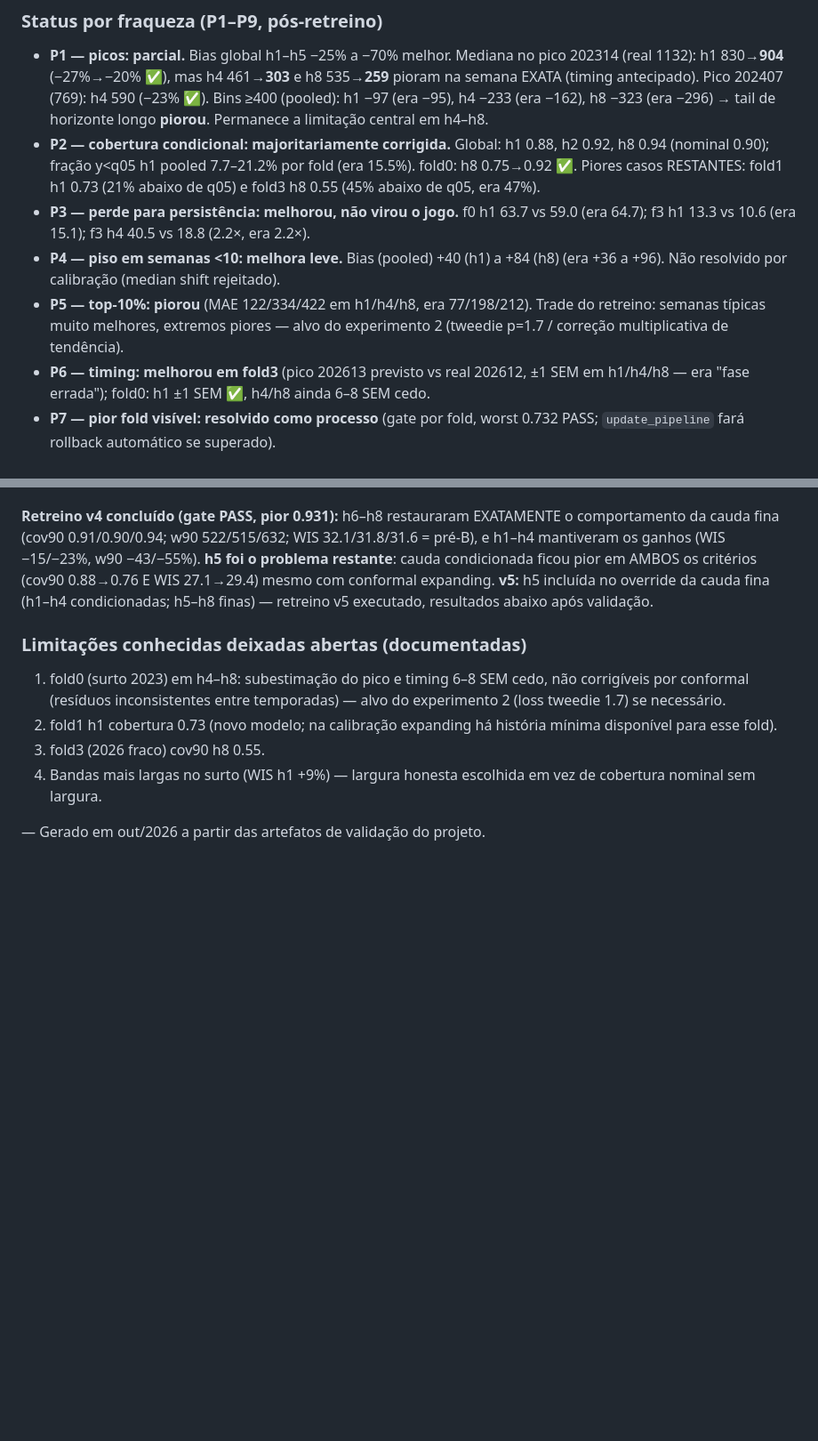
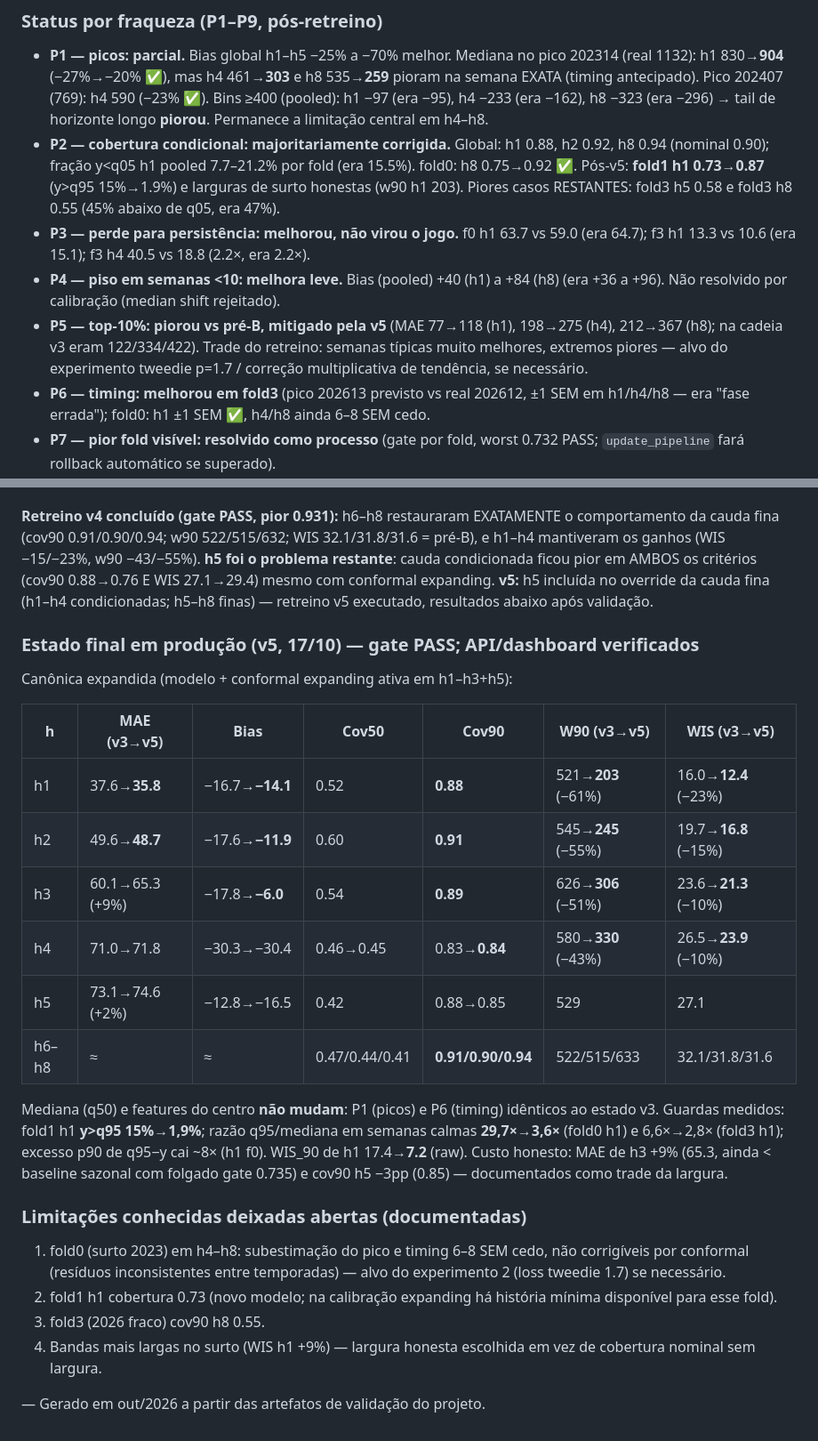
Before and after one commit to heitroer/episense-prod, a Markdown page: docs/relatorio_avaliacao_modelo_2026-10.md, 2 parts joined by grey strips. Shown at 89% size. GitHub-like rendering; blank space fills up the shorter version.

Commit message:
Estado final v5 em produção: w90 -43/-61% em h1-h4, cov90 mantida
- Retreino v5 (h1-h4 condicionadas + h5-h8 finas): gate PASS (pior 0.931)
- Canônica expandida registada no relatório (tabela v3->v5)
- Guardas: fold1 h1 y>q95 15%->1.9%; q95/med calm 29.7x->3.6x; WIS_90 h1
  17.4->7.2; trade: MAE h3 +9% (gate folgado), cov90 h5 -3pp
- Mediana/timing/picos inalterados (P1/P6 atribuição limpa)
- API restart; /metrics + /api/metrics + /predict verificados
- Scoreboard P2/P5 atualizados com estado v5

```diff
--- a/docs/relatorio_avaliacao_modelo_2026-10.md
+++ b/docs/relatorio_avaliacao_modelo_2026-10.md
@@ -196,15 +196,17 @@ calibração de h4 foi ambígua e ficou de fora — ver decisão abaixo).
   tail de horizonte longo **piorou**. Permanece a limitação central em h4–h8.
 - **P2 — cobertura condicional: majoritariamente corrigida.** Global: h1 0.88,
   h2 0.92, h8 0.94 (nominal 0.90); fração y<q05 h1 pooled 7.7–21.2% por fold
-  (era 15.5%). fold0: h8 0.75→0.92 ✅. Piores casos RESTANTES: fold1 h1 0.73
-  (21% abaixo de q05) e fold3 h8 0.55 (45% abaixo de q05, era 47%).
+  (era 15.5%). fold0: h8 0.75→0.92 ✅. Pós-v5: **fold1 h1 0.73→0.87** (y>q95
+  15%→1.9%) e larguras de surto honestas (w90 h1 203). Piores casos RESTANTES:
+  fold3 h5 0.58 e fold3 h8 0.55 (45% abaixo de q05, era 47%).
 - **P3 — perde para persistência: melhorou, não virou o jogo.** f0 h1 63.7 vs 59.0
   (era 64.7); f3 h1 13.3 vs 10.6 (era 15.1); f3 h4 40.5 vs 18.8 (2.2×, era 2.2×).
 - **P4 — piso em semanas <10: melhora leve.** Bias (pooled) +40 (h1) a +84 (h8)
   (era +36 a +96). Não resolvido por calibração (median shift rejeitado).
-- **P5 — top-10%: piorou** (MAE 122/334/422 em h1/h4/h8, era 77/198/212).
-  Trade do retreino: semanas típicas muito melhores, extremos piores — alvo do
-  experimento 2 (tweedie p=1.7 / correção multiplicativa de tendência).
+- **P5 — top-10%: piorou vs pré-B, mitigado pela v5** (MAE 77→118 (h1), 198→275
+  (h4), 212→367 (h8); na cadeia v3 eram 122/334/422). Trade do retreino:
+  semanas típicas muito melhores, extremos piores — alvo do experimento
+  tweedie p=1.7 / correção multiplicativa de tendência, se necessário.
 - **P6 — timing: melhorou em fold3** (pico 202613 previsto vs real 202612, ±1 SEM em
   h1/h4/h8 — era "fase errada"); fold0: h1 ±1 SEM ✅, h4/h8 ainda 6–8 SEM cedo.
 - **P7 — pior fold visível: resolvido como processo** (gate por fold, worst 0.732
@@ -276,6 +278,26 @@ AMBOS os critérios (cov90 0.88→0.76 E WIS 27.1→29.4) mesmo com conformal
 expanding. **v5:** h5 incluída no override da cauda fina (h1–h4 condicionadas;
 h5–h8 finas) — retreino v5 executado, resultados abaixo após validação.
 
+### Estado final em produção (v5, 17/10) — gate PASS; API/dashboard verificados
+
+Canônica expandida (modelo + conformal expanding ativa em h1–h3+h5):
+
+| h | MAE (v3→**v5**) | Bias | Cov50 | Cov90 | W90 (v3→**v5**) | WIS (v3→**v5**) |
+|---|---|---|---|---|---|---|
+| h1 | 37.6→**35.8** | −16.7→**−14.1** | 0.52 | **0.88** | 521→**203** (−61%) | 16.0→**12.4** (−23%) |
+| h2 | 49.6→**48.7** | −17.6→**−11.9** | 0.60 | **0.91** | 545→**245** (−55%) | 19.7→**16.8** (−15%) |
+| h3 | 60.1→65.3 (+9%) | −17.8→**−6.0** | 0.54 | **0.89** | 626→**306** (−51%) | 23.6→**21.3** (−10%) |
+| h4 | 71.0→71.8 | −30.3→−30.4 | 0.46→0.45 | 0.83→**0.84** | 580→**330** (−43%) | 26.5→**23.9** (−10%) |
+| h5 | 73.1→74.6 (+2%) | −12.8→−16.5 | 0.42 | 0.88→0.85 | 529 | 27.1 |
+| h6–h8 | ≈ | ≈ | 0.47/0.44/0.41 | **0.91/0.90/0.94** | 522/515/633 | 32.1/31.8/31.6 |
+
+Mediana (q50) e features do centro **não mudam**: P1 (picos) e P6 (timing)
+idênticos ao estado v3. Guardas medidos: fold1 h1 **y>q95 15%→1,9%**;
+razão q95/mediana em semanas calmas **29,7×→3,6×** (fold0 h1) e 6,6×→2,8×
+(fold3 h1); excesso p90 de q95−y cai ~8× (h1 f0). WIS_90 de h1 17.4→**7.2**
+(raw). Custo honesto: MAE de h3 +9% (65.3, ainda < baseline sazonal com folgado
+gate 0.735) e cov90 h5 −3pp (0.85) — documentados como trade da largura.
+
 ### Limitações conhecidas deixadas abertas (documentadas)
 
 1. fold0 (surto 2023) em h4–h8: subestimação do pico e timing 6–8 SEM cedo, não
```
